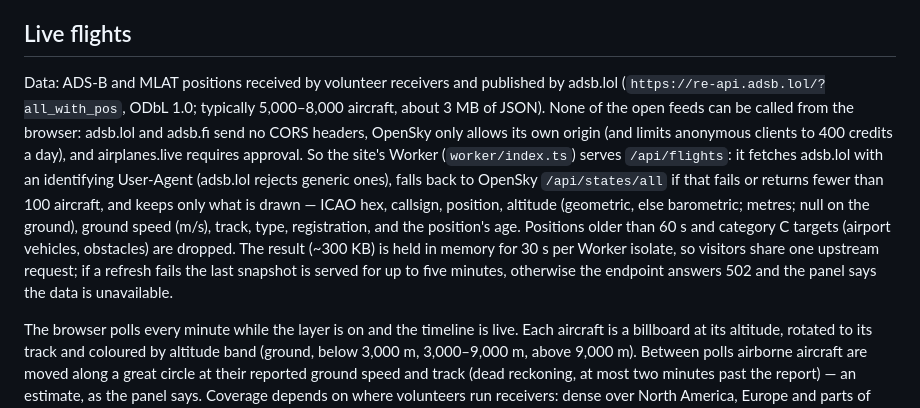
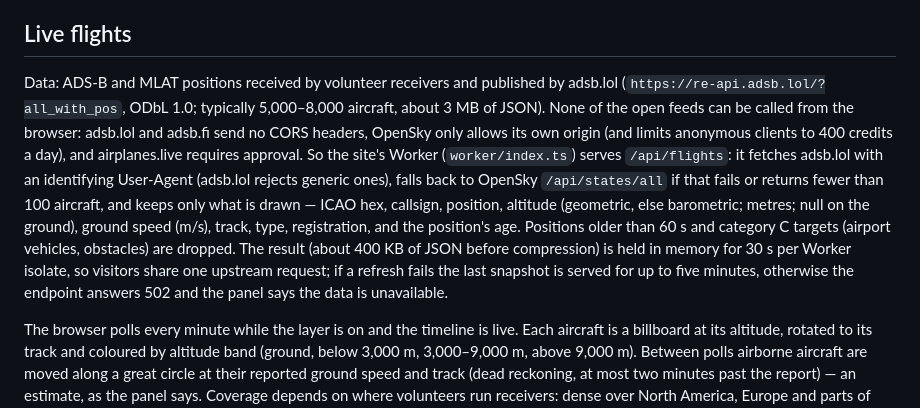
Before and after one commit to zeye-w/Earth-Atlas, a Markdown page: docs/TECHNICAL.md, the part around the change. GitHub-like rendering.

Commit message:
docs: measured size of the trimmed flight snapshot
Co-Authored-By: Claude Opus 5.5 <noreply@anthropic.com>
Claude-Session: https://claude.ai/code/session_01LRhHkkHhnZEERQyQHGuVXm

```diff
--- a/docs/TECHNICAL.md
+++ b/docs/TECHNICAL.md
@@ -231,6 +231,6 @@ Particles (2,200, each with a three-point trail) enter 26 Earth radii upstream a
 
 ## Live flights
 
-Data: ADS-B and MLAT positions received by volunteer receivers and published by adsb.lol (`https://re-api.adsb.lol/?all_with_pos`, ODbL 1.0; typically 5,000–8,000 aircraft, about 3 MB of JSON). None of the open feeds can be called from the browser: adsb.lol and adsb.fi send no CORS headers, OpenSky only allows its own origin (and limits anonymous clients to 400 credits a day), and airplanes.live requires approval. So the site's Worker (`worker/index.ts`) serves `/api/flights`: it fetches adsb.lol with an identifying User-Agent (adsb.lol rejects generic ones), falls back to OpenSky `/api/states/all` if that fails or returns fewer than 100 aircraft, and keeps only what is drawn — ICAO hex, callsign, position, altitude (geometric, else barometric; metres; null on the ground), ground speed (m/s), track, type, registration, and the position's age. Positions older than 60 s and category C targets (airport vehicles, obstacles) are dropped. The result (~300 KB) is held in memory for 30 s per Worker isolate, so visitors share one upstream request; if a refresh fails the last snapshot is served for up to five minutes, otherwise the endpoint answers 502 and the panel says the data is unavailable.
+Data: ADS-B and MLAT positions received by volunteer receivers and published by adsb.lol (`https://re-api.adsb.lol/?all_with_pos`, ODbL 1.0; typically 5,000–8,000 aircraft, about 3 MB of JSON). None of the open feeds can be called from the browser: adsb.lol and adsb.fi send no CORS headers, OpenSky only allows its own origin (and limits anonymous clients to 400 credits a day), and airplanes.live requires approval. So the site's Worker (`worker/index.ts`) serves `/api/flights`: it fetches adsb.lol with an identifying User-Agent (adsb.lol rejects generic ones), falls back to OpenSky `/api/states/all` if that fails or returns fewer than 100 aircraft, and keeps only what is drawn — ICAO hex, callsign, position, altitude (geometric, else barometric; metres; null on the ground), ground speed (m/s), track, type, registration, and the position's age. Positions older than 60 s and category C targets (airport vehicles, obstacles) are dropped. The result (about 400 KB of JSON before compression) is held in memory for 30 s per Worker isolate, so visitors share one upstream request; if a refresh fails the last snapshot is served for up to five minutes, otherwise the endpoint answers 502 and the panel says the data is unavailable.
 
 The browser polls every minute while the layer is on and the timeline is live. Each aircraft is a billboard at its altitude, rotated to its track and coloured by altitude band (ground, below 3,000 m, 3,000–9,000 m, above 9,000 m). Between polls airborne aircraft are moved along a great circle at their reported ground speed and track (dead reckoning, at most two minutes past the report) — an estimate, as the panel says. Coverage depends on where volunteers run receivers: dense over North America, Europe and parts of Asia, sparse over the oceans, Africa and some countries, so the layer does not show every flight. The feeds keep no history, so away from live nothing is drawn and the panel explains why. Clicking an aircraft shows its callsign, type, registration, altitude, ground speed, track and how old the position report is.
```
